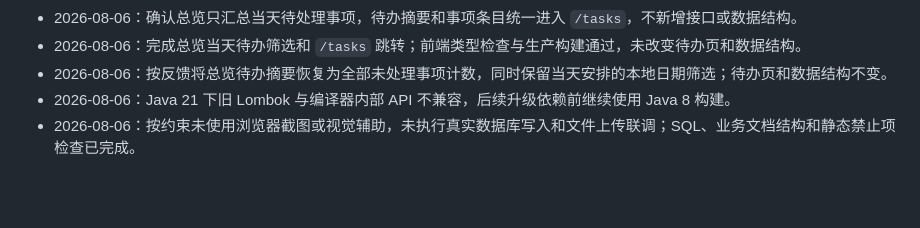
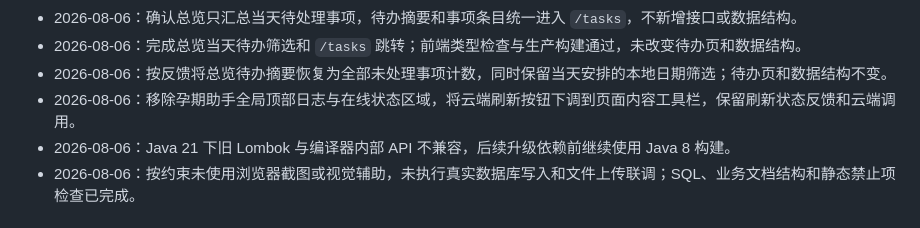
Before and after one commit to tiankong44/union_lotto, a Markdown page: memory.md, the part around the change. Rendered like a GitHub page; blank space fills up the shorter version.

Commit message:
记录孕期助手顶部布局调整

```diff
--- a/memory.md
+++ b/memory.md
@@ -82,6 +82,7 @@
 - 2026-08-06：确认总览只汇总当天待处理事项，待办摘要和事项条目统一进入 `/tasks`，不新增接口或数据结构。
 - 2026-08-06：完成总览当天待办筛选和 `/tasks` 跳转；前端类型检查与生产构建通过，未改变待办页和数据结构。
 - 2026-08-06：按反馈将总览待办摘要恢复为全部未处理事项计数，同时保留当天安排的本地日期筛选；待办页和数据结构不变。
+- 2026-08-06：移除孕期助手全局顶部日志与在线状态区域，将云端刷新按钮下调到页面内容工具栏，保留刷新状态反馈和云端调用。
 - 2026-08-06：Java 21 下旧 Lombok 与编译器内部 API 不兼容，后续升级依赖前继续使用 Java 8 构建。
 - 2026-08-06：按约束未使用浏览器截图或视觉辅助，未执行真实数据库写入和文件上传联调；SQL、业务文档结构和静态禁止项检查已完成。
 
```
